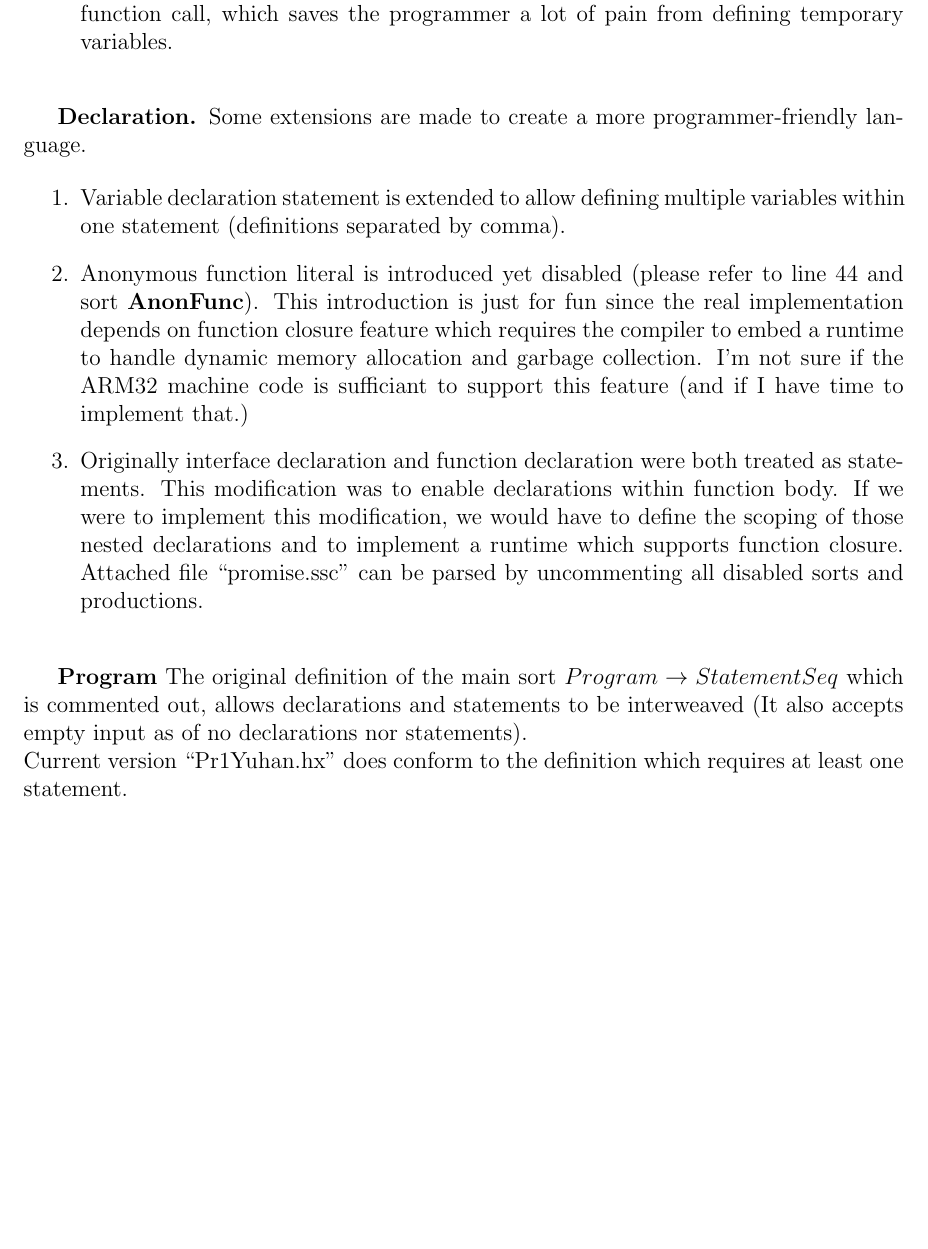
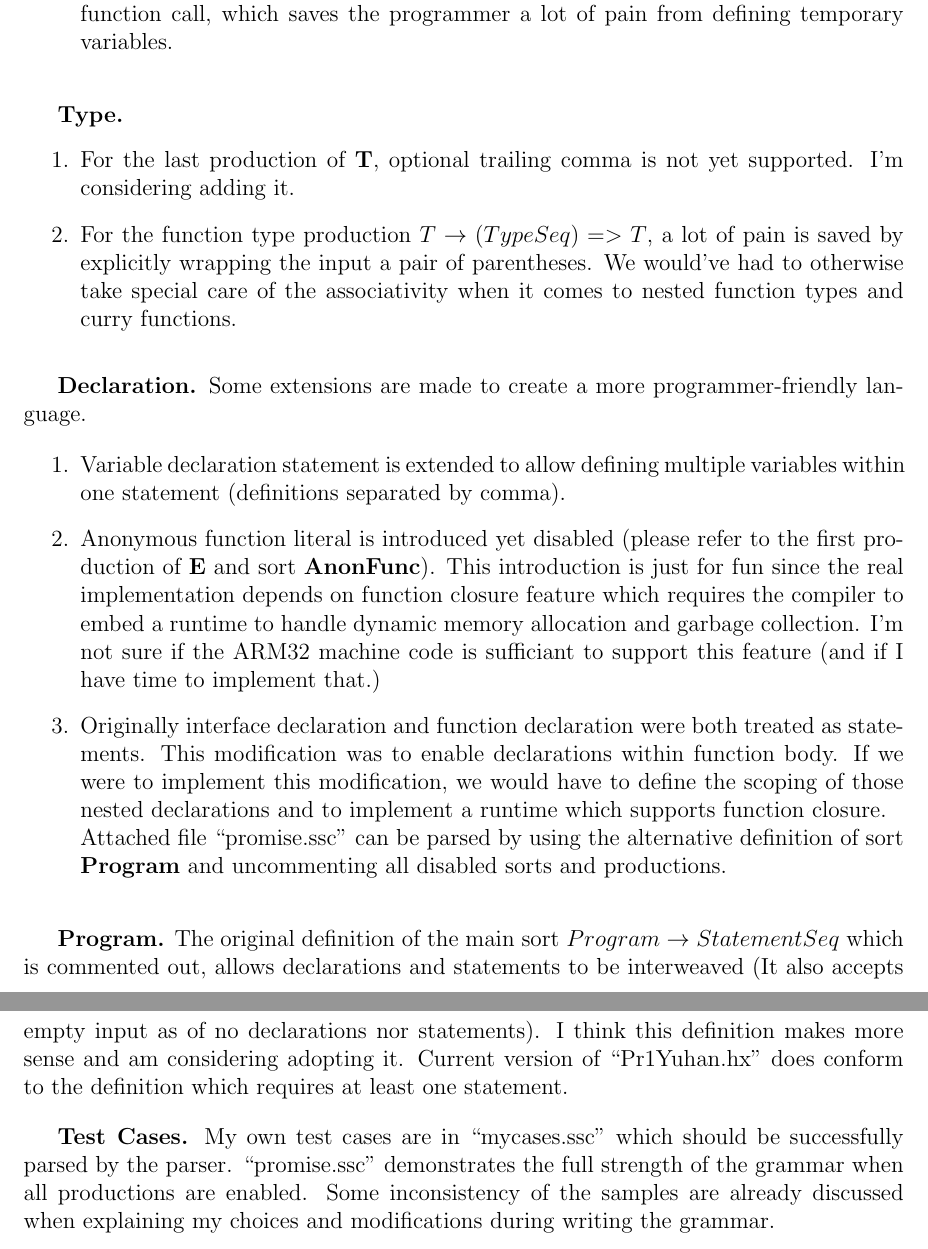
Before and after one commit to Poligun/Compiler-Construction, a LaTeX document (project1/Pr1Yuhan.tex): part of page 2 of 2 before the commit and two parts of pages 2 and 3 of 3 after it, the two joined at a grey line, cut so that both start at the same text, the shorter picture padded with empty space. Compiled offline with pdfLaTeX.

Commit message:
Created project 2.

```diff
--- a/project1/Pr1Yuhan.tex
+++ b/project1/Pr1Yuhan.tex
@@ -75,12 +75,22 @@ my implementation will be slightly different (and they're all listed below):
 \end{itemize}
 
 \vspace{4mm}
+{\bf Type.}
+\begin{itemize}
+\item[1.] For the last production of {\bf T}, optional trailing comma is not yet supported. I'm
+considering adding it.
+\item[2.] For the function type production $T \rightarrow (TypeSeq)=>T$, a lot of pain is saved
+by explicitly wrapping the input a pair of parentheses. We would've had to otherwise take special
+care of the associativity when it comes to nested function types and curry functions.
+\end{itemize}
+
+\vspace{4mm}
 {\bf Declaration.} Some extensions are made to create a more programmer-friendly language.
 
 \begin{itemize}
 \item[1.] Variable declaration statement is extended to allow defining multiple variables
   within one statement (definitions separated by comma).
-\item[2.] Anonymous function literal is introduced yet disabled (please refer to line 44 and sort
+\item[2.] Anonymous function literal is introduced yet disabled (please refer to the first production of {\bf E} and sort
   {\bf AnonFunc}). This introduction is just for fun since the real implementation depends on function
   closure feature which requires the compiler to embed a runtime to handle dynamic memory allocation
   and garbage collection. I'm not sure if the ARM32 machine code is sufficiant to support this feature
@@ -88,14 +98,21 @@ my implementation will be slightly different (and they're all listed below):
 \item[3.] Originally interface declaration and function declaration were both treated as statements.
   This modification was to enable declarations within function body. If we were to implement this
   modification, we would have to define the scoping of those nested declarations and to implement
-  a runtime which supports function closure. Attached file ``promise.ssc'' can be parsed by uncommenting
-  all disabled sorts and productions.
+  a runtime which supports function closure.\\
+  Attached file ``promise.ssc'' can be parsed by using the alternative definition of sort {\bf Program} and
+  uncommenting all disabled sorts and productions.
 \end{itemize}
 
 \vspace{4mm}
-{\bf Program} The original definition of the main sort $Program \rightarrow StatementSeq$
+{\bf Program.} The original definition of the main sort $Program \rightarrow StatementSeq$
 which is commented out, allows declarations and statements to be interweaved (It also accepts
-empty input as of no declarations nor statements).\\
-Current version ``Pr1Yuhan.hx'' does conform to the definition which requires at least one statement.
+empty input as of no declarations nor statements). I think this definition makes more sense
+and am considering adopting it. Current version of ``Pr1Yuhan.hx'' does conform to the definition
+which requires at least one statement.
+
+\vspace{4mm}
+{\bf Test Cases.} My own test cases are in ``mycases.ssc'' which should be successfully parsed by the parser.
+``promise.ssc'' demonstrates the full strength of the grammar when all productions are enabled. Some inconsistency
+of the samples are already discussed when explaining my choices and modifications during writing the grammar.
 
 \end{document}
```
Also changed, not shown: project1/Pr1Yuhan.pdf, project1/Pr1Yuhan.tex (2 more changed lines), 2 other files.
